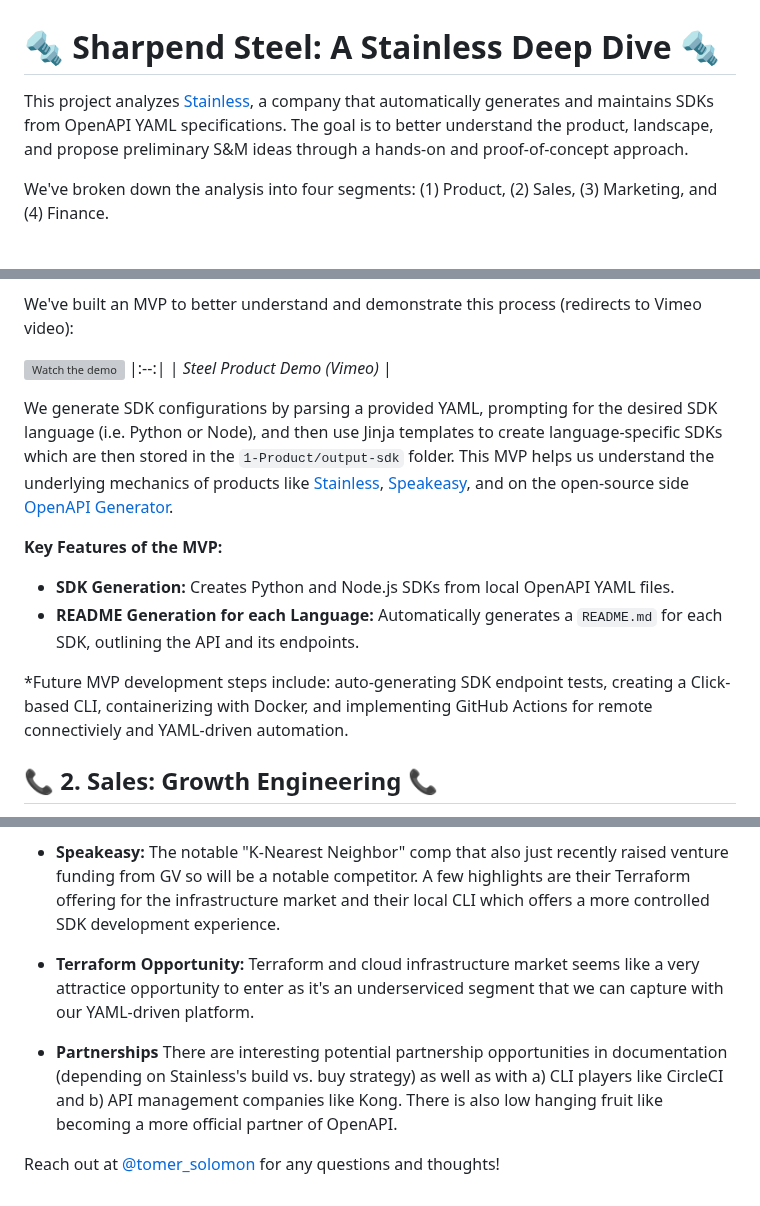
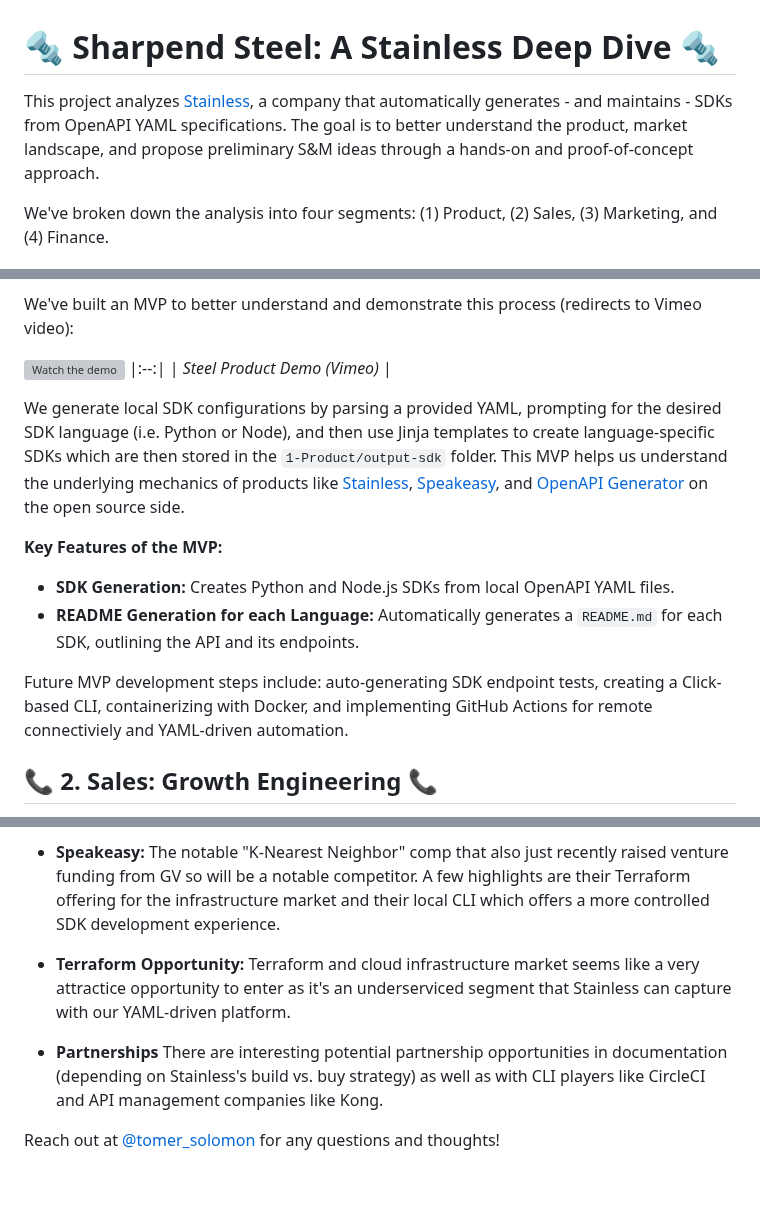
Before and after one commit to tomersolomon/steel-sharpened, a Markdown page: Readme.MD, 3 parts joined by grey strips. Drawn GitHub-style; grey boxes are pictures that could not be loaded.

```diff
--- a/Readme.MD
+++ b/Readme.MD
@@ -1,6 +1,6 @@
 # :nut_and_bolt:  Sharpend Steel: A Stainless Deep Dive :nut_and_bolt:
 
-This project analyzes [Stainless](https://www.stainlessapi.com/), a company that automatically generates and maintains SDKs from OpenAPI YAML specifications. The goal is to better understand the product, landscape, and propose preliminary S&M ideas through a hands-on and proof-of-concept approach.
+This project analyzes [Stainless](https://www.stainlessapi.com/), a company that automatically generates - and maintains - SDKs from OpenAPI YAML specifications. The goal is to better understand the product, market landscape, and propose preliminary S&M ideas through a hands-on and proof-of-concept approach.
 
 We've broken down the analysis into four segments: (1) Product, (2) Sales, (3) Marketing, and (4) Finance.
 
@@ -14,15 +14,14 @@ We've built an MVP to better understand and demonstrate this process (redirects
 |:--:|
 | *Steel Product Demo (Vimeo)* |
 
-We generate SDK configurations by parsing a provided YAML, prompting for the desired SDK language (i.e. Python or Node), and then use Jinja templates to create language-specific SDKs which are then stored in the `1-Product/output-sdk` folder. This MVP helps us understand the underlying mechanics of products like [Stainless](https://www.stainlessapi.com/), [Speakeasy](https://www.speakeasy.com/), and on the open-source side [OpenAPI Generator](https://openapi-generator.tech/).
+We generate local SDK configurations by parsing a provided YAML, prompting for the desired SDK language (i.e. Python or Node), and then use Jinja templates to create language-specific SDKs which are then stored in the `1-Product/output-sdk` folder. This MVP helps us understand the underlying mechanics of products like [Stainless](https://www.stainlessapi.com/), [Speakeasy](https://www.speakeasy.com/), and [OpenAPI Generator](https://openapi-generator.tech/) on the open source side.
 
 **Key Features of the MVP:**
 
 *   **SDK Generation:** Creates Python and Node.js SDKs from local OpenAPI YAML files.
 *   **README Generation for each Language:** Automatically generates a `README.md` for each SDK, outlining the API and its endpoints.
 
-*Future MVP development steps include: auto-generating SDK endpoint tests, creating a Click-based CLI, containerizing with Docker, and implementing GitHub Actions for remote connectiviely and YAML-driven automation.
-
+Future MVP development steps include: auto-generating SDK endpoint tests, creating a Click-based CLI, containerizing with Docker, and implementing GitHub Actions for remote connectiviely and YAML-driven automation.
 
 ## :telephone_receiver: 2. Sales: Growth Engineering :telephone_receiver:
 
@@ -58,8 +57,8 @@ We performed a preliminary competitive analysis to understand the ecosystem and
 
 *   **Speakeasy:** The notable "K-Nearest Neighbor" comp that also just recently raised venture funding from GV so will be a notable competitor. A few highlights are their Terraform offering for the infrastructure market and their local CLI which offers a more controlled SDK development experience.
 
-*   **Terraform Opportunity:** Terraform and cloud infrastructure market seems like a very attractice opportunity to enter as it's an underserviced segment that we can capture with our YAML-driven platform.
+*   **Terraform Opportunity:** Terraform and cloud infrastructure market seems like a very attractice opportunity to enter as it's an underserviced segment that Stainless can capture with our YAML-driven platform.
 
-*   **Partnerships** There are interesting potential partnership opportunities in documentation (depending on Stainless's build vs. buy strategy) as well as with a) CLI players like CircleCI and b) API management companies like Kong. There is also low hanging fruit like becoming a more official partner of OpenAPI.
+*   **Partnerships** There are interesting potential partnership opportunities in documentation (depending on Stainless's build vs. buy strategy) as well as with CLI players like CircleCI and API management companies like Kong.
 
 Reach out at [@tomer_solomon](https://twitter.com/tomer_solomon) for any questions and thoughts!
```
Also changed, not shown: other parts of Readme.MD (+2 -2 lines).
